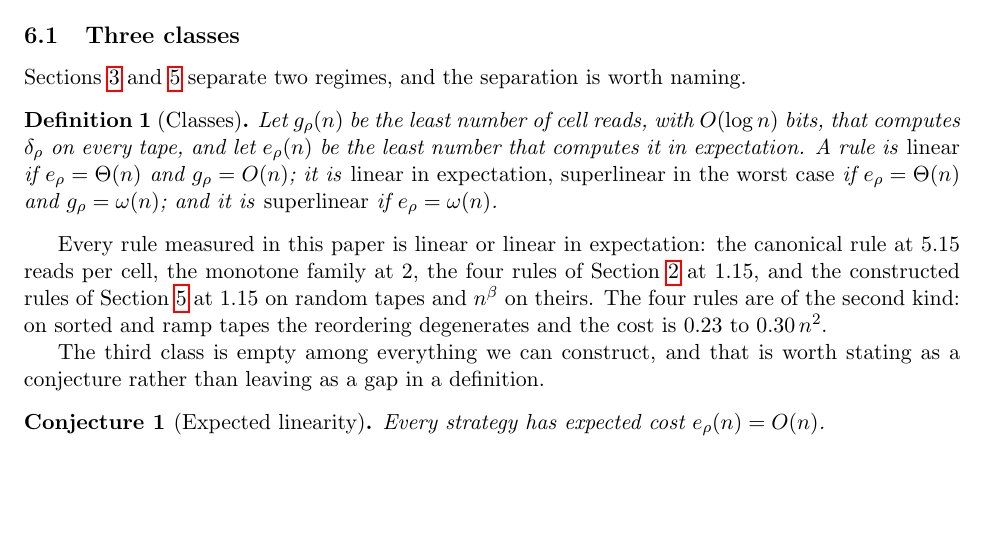
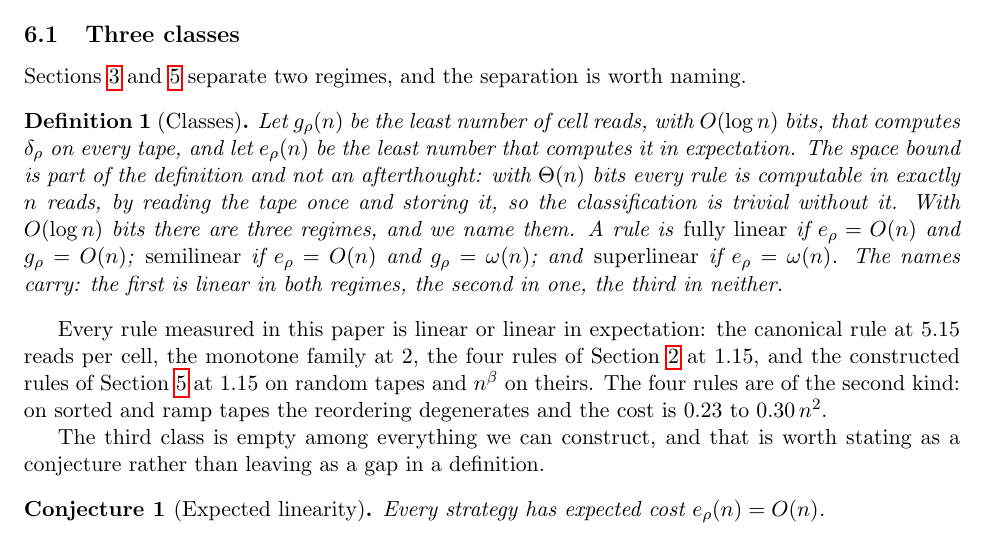
Before and after one commit to peuaza/triangular-window-walk, a LaTeX paper (bthm_v2.tex): part of page 6 of 8, cut so that both start at the same text, the shorter picture padded with empty space. Compiled offline with pdfLaTeX.

Commit message:
v2: fully linear / semilinear / superlinear; space bound part of the definition

```diff
--- a/bthm_v2.tex
+++ b/bthm_v2.tex
@@ -348,9 +348,13 @@ worth naming.
 \begin{definition}[Classes]\label{def:classes}
 Let $g_\rho(n)$ be the least number of cell reads, with $O(\log n)$ bits, that computes
 $\delta_\rho$ on every tape, and let $e_\rho(n)$ be the least number that computes it in
-expectation. A rule is \emph{linear} if $e_\rho=\Theta(n)$ and $g_\rho=O(n)$; it is
-\emph{linear in expectation, superlinear in the worst case} if $e_\rho=\Theta(n)$ and
-$g_\rho=\omega(n)$; and it is \emph{superlinear} if $e_\rho=\omega(n)$.
+expectation. The space bound is part of the definition and not an afterthought: with
+$\Theta(n)$ bits every rule is computable in exactly $n$ reads, by reading the tape once and
+storing it, so the classification is trivial without it. With $O(\log n)$ bits there are
+three regimes, and we name them. A rule is \emph{fully linear} if $e_\rho=O(n)$ and
+$g_\rho=O(n)$; \emph{semilinear} if $e_\rho=O(n)$ and $g_\rho=\omega(n)$; and
+\emph{superlinear} if $e_\rho=\omega(n)$. The names carry: the first is linear in both
+regimes, the second in one, the third in neither.
 \end{definition}
 
 Every rule measured in this paper is linear or linear in expectation: the canonical rule at
```
